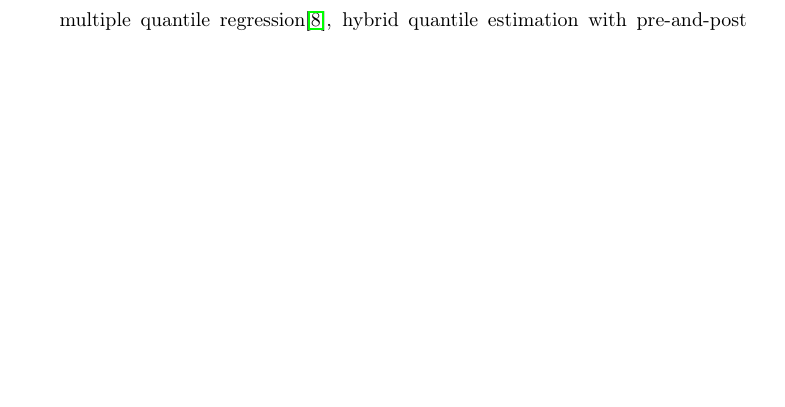
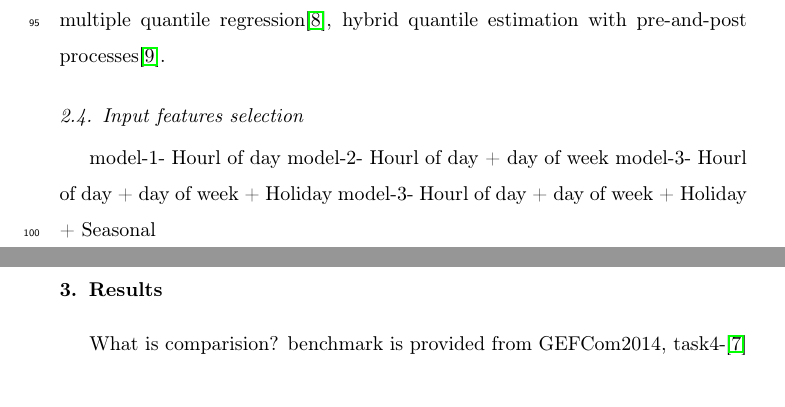
Before and after one commit to chaweewatp/paper03, a LaTeX paper (Report_Latex/elsarticle-template.tex): part of page 7 of 10 before the commit and two parts of pages 7 and 8 of 9 after it, the two joined at a grey line, cut so that both start at the same text, the shorter picture padded with empty space. Compiled offline with pdfLaTeX.

Commit message:
edit paper

```diff
--- a/Report_Latex/elsarticle-template.tex
+++ b/Report_Latex/elsarticle-template.tex
@@ -207,6 +223,9 @@ Residual neural network, GEFCom2014
     %
     % \end{table}
 
-\section{Proposed probabilisitic deep residual neural network}
-  As mention eariler,
+  \subsection{Input features selection}
+    model-1- Hourl of day
+    model-2- Hourl of day + day of week
+    model-3- Hourl of day + day of week + Holiday
+    model-3- Hourl of day + day of week + Holiday + Seasonal
 
@@ -226,3 +234,6 @@ Residual neural network, GEFCom2014
+\section{Results}
+What is comparision? benchmark is provided from GEFCom2014, task4-\cite{Dudek2016}
+
 
 
 \section{Conclusions}
```
Also changed, not shown: Report_Latex/elsarticle-template.bbl, Report_Latex/elsarticle-template.pdf, Report_Latex/elsarticle-template.tex (33 more changed lines), 7 other files.
